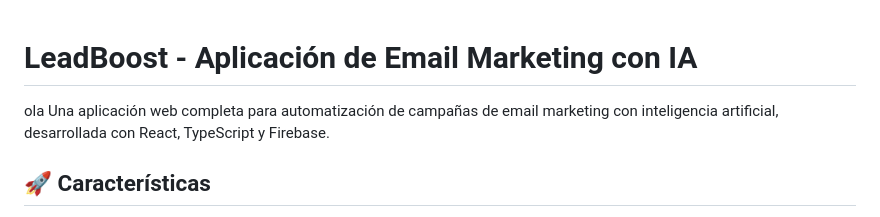
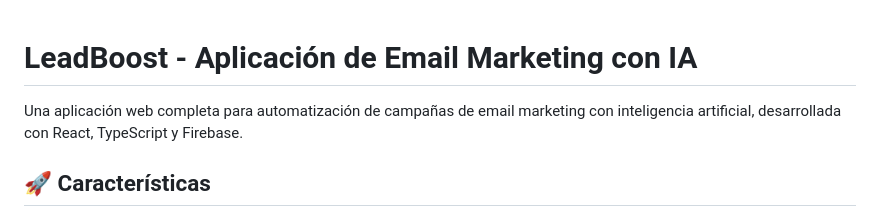
Before and after one commit to Alex-GaRz/LeadBoostAI, a Markdown page: README.md, the part around the change. GitHub-like rendering.

```diff
--- a/README.md
+++ b/README.md
@@ -1,5 +1,5 @@
 # LeadBoost - Aplicación de Email Marketing con IA
-ola
+
 Una aplicación web completa para automatización de campañas de email marketing con inteligencia artificial, desarrollada con React, TypeScript y Firebase.
 
 ## 🚀 Características
```
